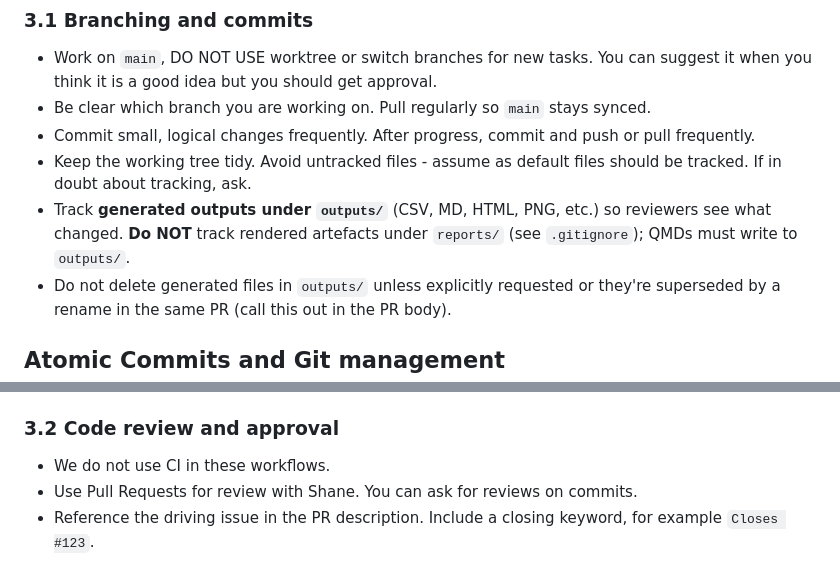
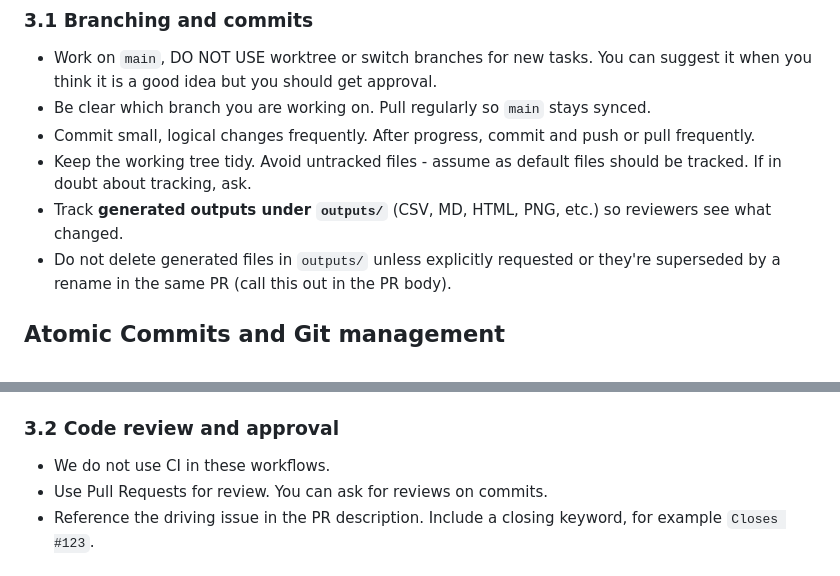
Before and after one commit to shanelindsay/agentic-r, a Markdown page: AGENTS.md, 2 parts joined by grey strips. Drawn GitHub-style.

```diff
--- a/AGENTS.md
+++ b/AGENTS.md
@@ -78,7 +64,7 @@ We use GitHub for code, manuscript preparation, and project management. When you
 * Be clear which branch you are working on. Pull regularly so `main` stays synced.
 * Commit small, logical changes frequently. After progress, commit and push or pull frequently.
 * Keep the working tree tidy. Avoid untracked files - assume as default files should be tracked. If in doubt about tracking, ask.
-* Track **generated outputs under `outputs/`** (CSV, MD, HTML, PNG, etc.) so reviewers see what changed. **Do NOT** track rendered artefacts under `reports/` (see `.gitignore`); QMDs must write to `outputs/`.
+* Track **generated outputs under `outputs/`** (CSV, MD, HTML, PNG, etc.) so reviewers see what changed.
 * Do not delete generated files in `outputs/` unless explicitly requested or they're superseded by a rename in the same PR (call this out in the PR body).
 
 ## Atomic Commits and Git management
@@ -119,7 +105,7 @@ We may have multiple agents working in parallel, and users working on different
 ### 3.2 Code review and approval
 
 * We do not use CI in these workflows.
-* Use Pull Requests for review with Shane. You can ask for reviews on commits.
+* Use Pull Requests for review. You can ask for reviews on commits.
 * Reference the driving issue in the PR description. Include a closing keyword, for example `Closes #123`.
 
 ## 4) Issue-Driven Project Management
```
Also changed, not shown: other parts of AGENTS.md (+0 -22 lines).
